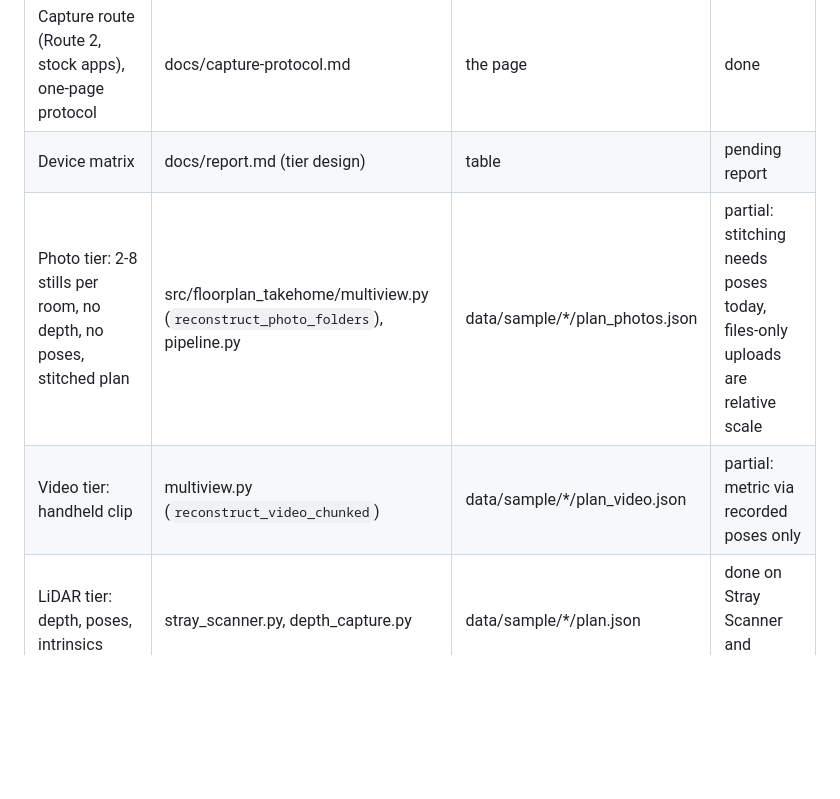
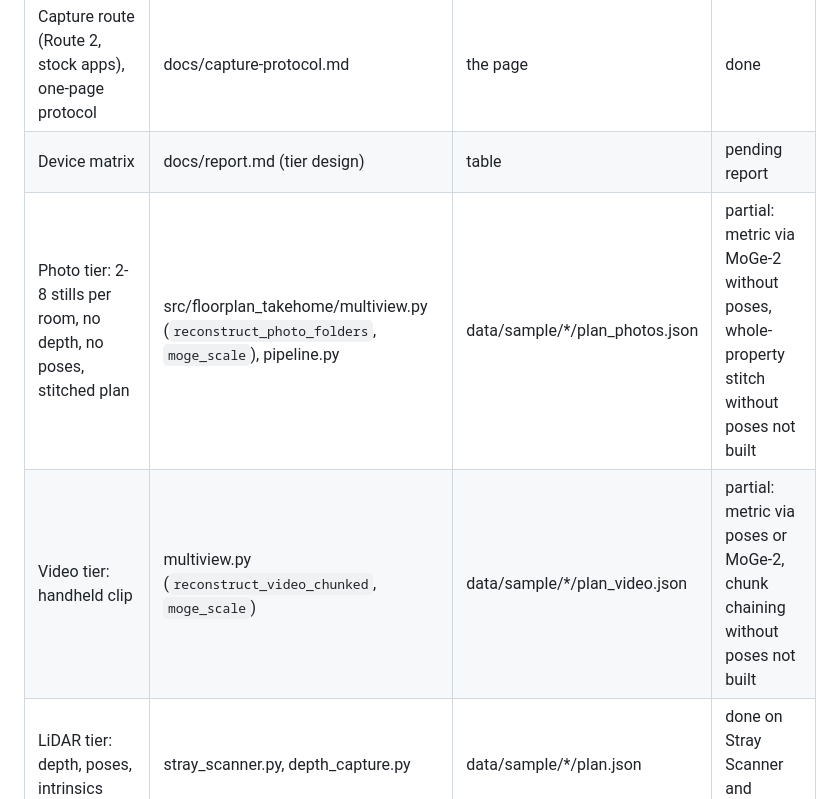
Before and after one commit to The-Thought-Magician/floorplan-takehome, a Markdown page: docs/compliance.md, the part around the change. Drawn GitHub-style; blank space fills up the shorter version.

```diff
--- a/docs/compliance.md
+++ b/docs/compliance.md
@@ -10,8 +10,8 @@ the benchmark capture), not attempted.
 |---|---|---|---|
 | Capture route (Route 2, stock apps), one-page protocol | docs/capture-protocol.md | the page | done |
 | Device matrix | docs/report.md (tier design) | table | pending report |
-| Photo tier: 2-8 stills per room, no depth, no poses, stitched plan | src/floorplan_takehome/multiview.py (`reconstruct_photo_folders`), pipeline.py | data/sample/*/plan_photos.json | partial: stitching needs poses today, files-only uploads are relative scale |
-| Video tier: handheld clip | multiview.py (`reconstruct_video_chunked`) | data/sample/*/plan_video.json | partial: metric via recorded poses only |
+| Photo tier: 2-8 stills per room, no depth, no poses, stitched plan | src/floorplan_takehome/multiview.py (`reconstruct_photo_folders`, `moge_scale`), pipeline.py | data/sample/*/plan_photos.json | partial: metric via MoGe-2 without poses, whole-property stitch without poses not built |
+| Video tier: handheld clip | multiview.py (`reconstruct_video_chunked`, `moge_scale`) | data/sample/*/plan_video.json | partial: metric via poses or MoGe-2, chunk chaining without poses not built |
 | LiDAR tier: depth, poses, intrinsics | stray_scanner.py, depth_capture.py | data/sample/*/plan.json | done on Stray Scanner and ARCore |
 
 ## Part 2: output contract
```
Also changed, not shown: docs/plan.md (+37 -2 lines).
